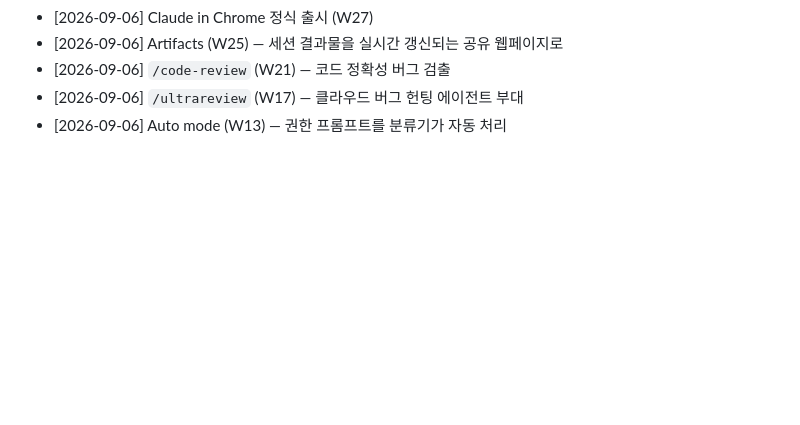
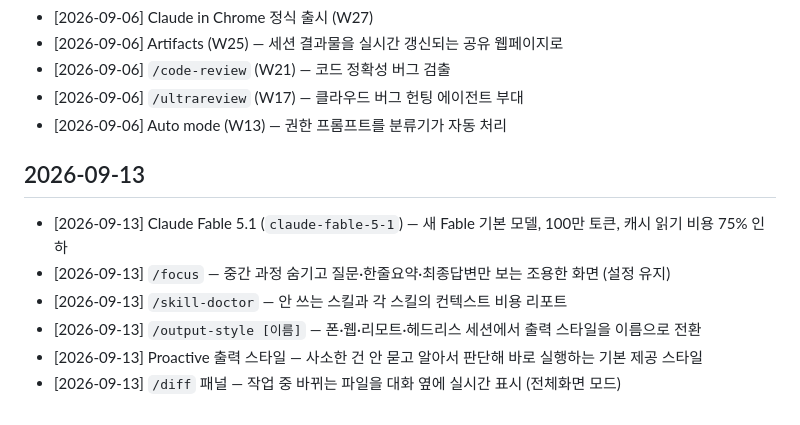
Before and after one commit to goldlucky7/Progream, a Markdown page: feature-log.md, the part around the change. GitHub-like rendering; blank space fills up the shorter version.

```diff
--- a/feature-log.md
+++ b/feature-log.md
@@ -46,3 +46,12 @@
 - [2026-09-06] `/code-review` (W21) — 코드 정확성 버그 검출
 - [2026-09-06] `/ultrareview` (W17) — 클라우드 버그 헌팅 에이전트 부대
 - [2026-09-06] Auto mode (W13) — 권한 프롬프트를 분류기가 자동 처리
+
+## 2026-09-13
+
+- [2026-09-13] Claude Fable 5.1 (`claude-fable-5-1`) — 새 Fable 기본 모델, 100만 토큰, 캐시 읽기 비용 75% 인하
+- [2026-09-13] `/focus` — 중간 과정 숨기고 질문·한줄요약·최종답변만 보는 조용한 화면 (설정 유지)
+- [2026-09-13] `/skill-doctor` — 안 쓰는 스킬과 각 스킬의 컨텍스트 비용 리포트
+- [2026-09-13] `/output-style [이름]` — 폰·웹·리모트·헤드리스 세션에서 출력 스타일을 이름으로 전환
+- [2026-09-13] Proactive 출력 스타일 — 사소한 건 안 묻고 알아서 판단해 바로 실행하는 기본 제공 스타일
+- [2026-09-13] `/diff` 패널 — 작업 중 바뀌는 파일을 대화 옆에 실시간 표시 (전체화면 모드)
```
Also changed, not shown: claude-hidden-features.md (+51 -2 lines).
